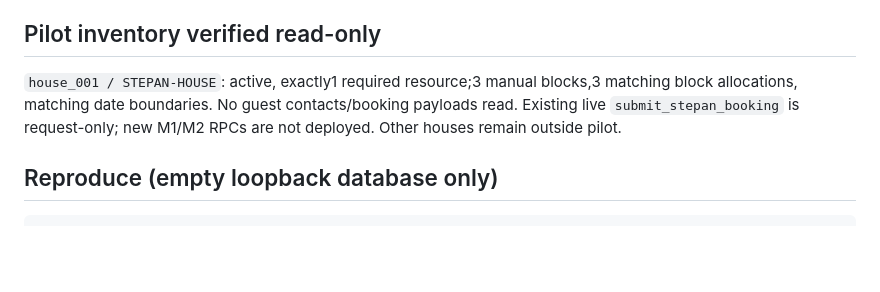
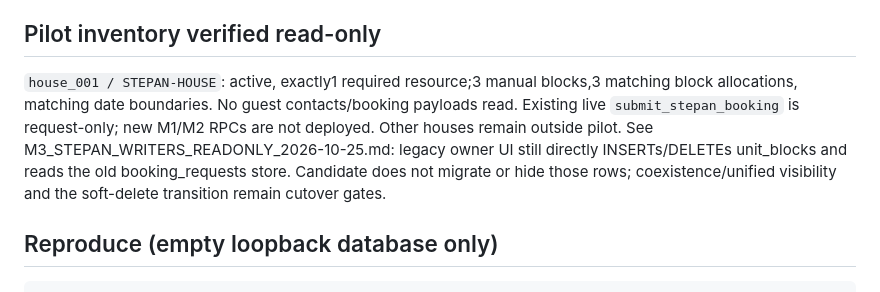
Before and after one commit to Yumis84/guest-house-map, a Markdown page: docs/M3_PILOT_ACCEPTANCE_2026-10-25.md, the part around the change. Drawn GitHub-style; blank space fills up the shorter version.

Commit message:
docs(booking): record Stepana live writer and legacy inbox boundaries

```diff
--- a/docs/M3_PILOT_ACCEPTANCE_2026-10-25.md
+++ b/docs/M3_PILOT_ACCEPTANCE_2026-10-25.md
@@ -34,7 +34,7 @@ Expiration tests move synthetic timestamps across the900-second boundary; they d
 
 ## Pilot inventory verified read-only
 
-`house_001 / STEPAN-HOUSE`: active, exactly1 required resource;3 manual blocks,3 matching block allocations, matching date boundaries. No guest contacts/booking payloads read. Existing live `submit_stepan_booking` is request-only; new M1/M2 RPCs are not deployed. Other houses remain outside pilot.
+`house_001 / STEPAN-HOUSE`: active, exactly1 required resource;3 manual blocks,3 matching block allocations, matching date boundaries. No guest contacts/booking payloads read. Existing live `submit_stepan_booking` is request-only; new M1/M2 RPCs are not deployed. Other houses remain outside pilot. See M3_STEPAN_WRITERS_READONLY_2026-10-25.md: legacy owner UI still directly INSERTs/DELETEs unit_blocks and reads the old booking_requests store. Candidate does not migrate or hide those rows; coexistence/unified visibility and the soft-delete transition remain cutover gates.
 
 ## Reproduce (empty loopback database only)
 
```
Also changed, not shown: docs/M3_STEPAN_WRITERS_READONLY_2026-10-25.md (added, +18 -0 lines).
